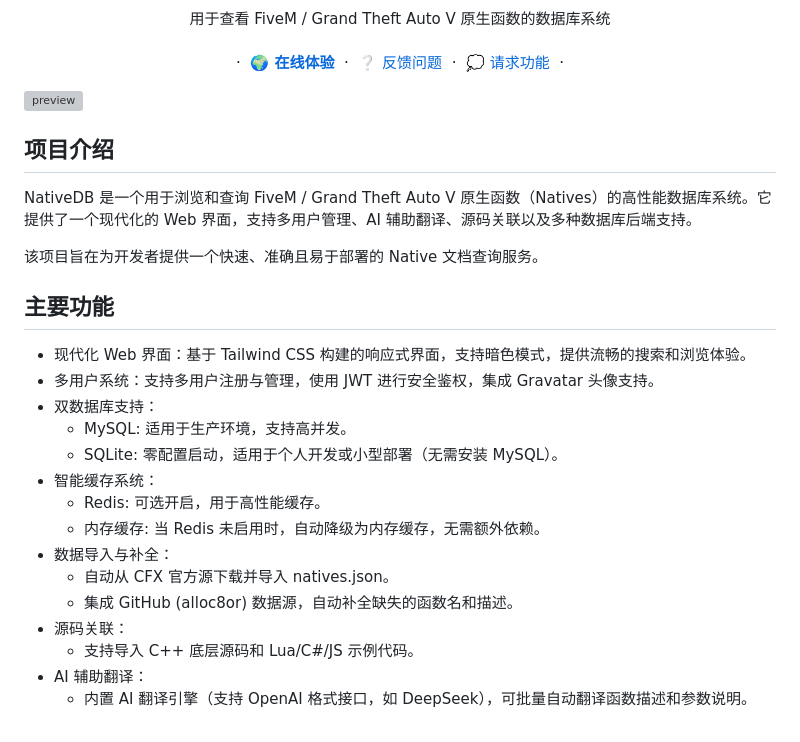
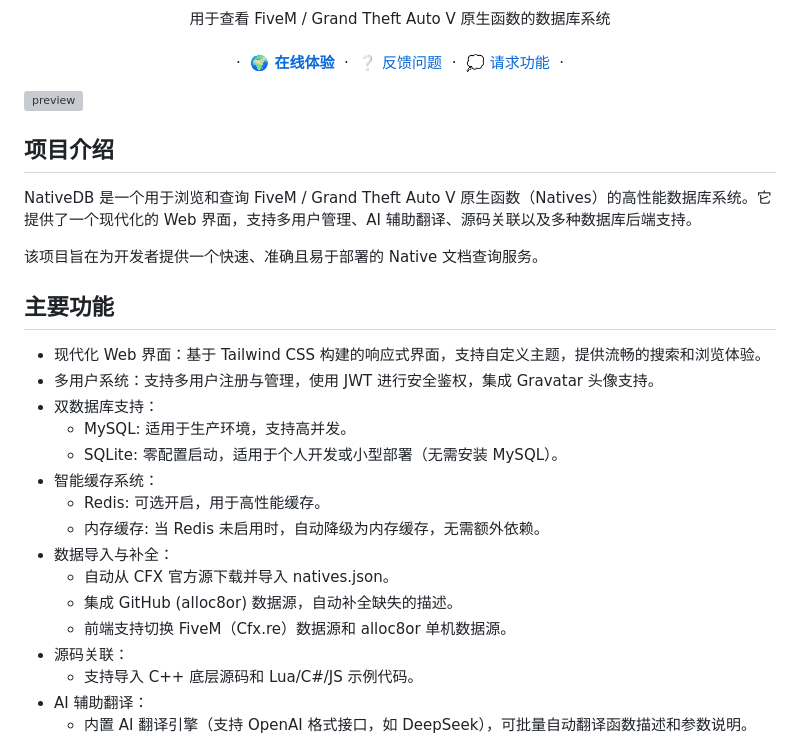
Before and after one commit to ZeroDream-CN/NativeDB, a Markdown page: README.md, the part around the change printed below. GitHub-like rendering; grey boxes are pictures that could not be loaded.

Commit message:
Revise README for clarity and updates
Updated project introduction and features, improved formatting and links.

```diff
--- a/README.md
+++ b/README.md
@@ -24,7 +24,7 @@ NativeDB 是一个用于浏览和查询 FiveM / Grand Theft Auto V 原生函数
 
 ## 主要功能
 
-* 现代化 Web 界面：基于 Tailwind CSS 构建的响应式界面，支持暗色模式，提供流畅的搜索和浏览体验。
+* 现代化 Web 界面：基于 Tailwind CSS 构建的响应式界面，支持自定义主题，提供流畅的搜索和浏览体验。
 * 多用户系统：支持多用户注册与管理，使用 JWT 进行安全鉴权，集成 Gravatar 头像支持。
 * 双数据库支持：
   * MySQL: 适用于生产环境，支持高并发。
@@ -34,7 +34,8 @@ NativeDB 是一个用于浏览和查询 FiveM / Grand Theft Auto V 原生函数
   * 内存缓存: 当 Redis 未启用时，自动降级为内存缓存，无需额外依赖。
 * 数据导入与补全：
   * 自动从 CFX 官方源下载并导入 natives.json。
-  * 集成 GitHub (alloc8or) 数据源，自动补全缺失的函数名和描述。
+  * 集成 GitHub (alloc8or) 数据源，自动补全缺失的描述。
+  * 前端支持切换 FiveM（Cfx.re）数据源和 alloc8or 单机数据源。
 * 源码关联：
   * 支持导入 C++ 底层源码和 Lua/C#/JS 示例代码。
 * AI 辅助翻译：
```
Also changed, not shown: other parts of README.md (+1 -1 lines).
